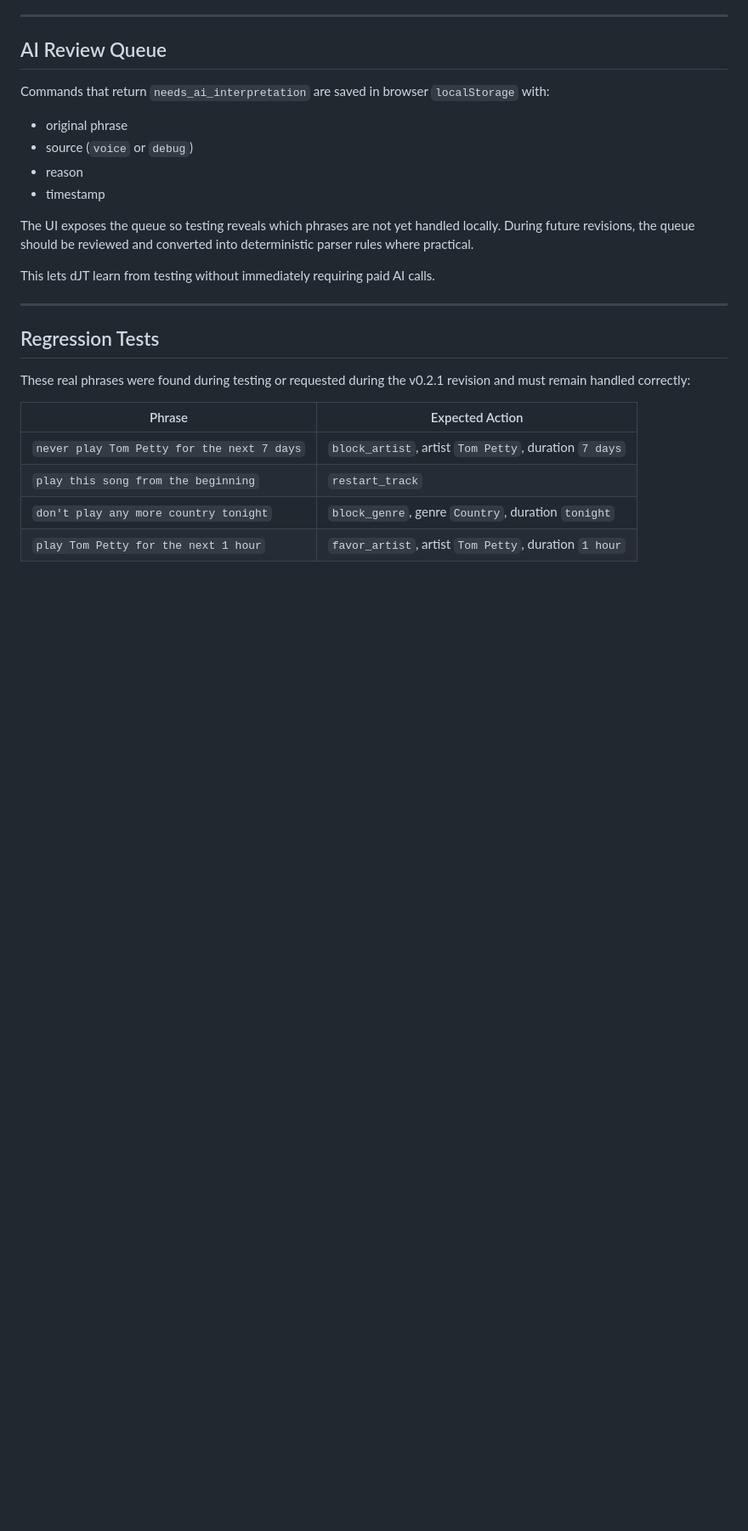
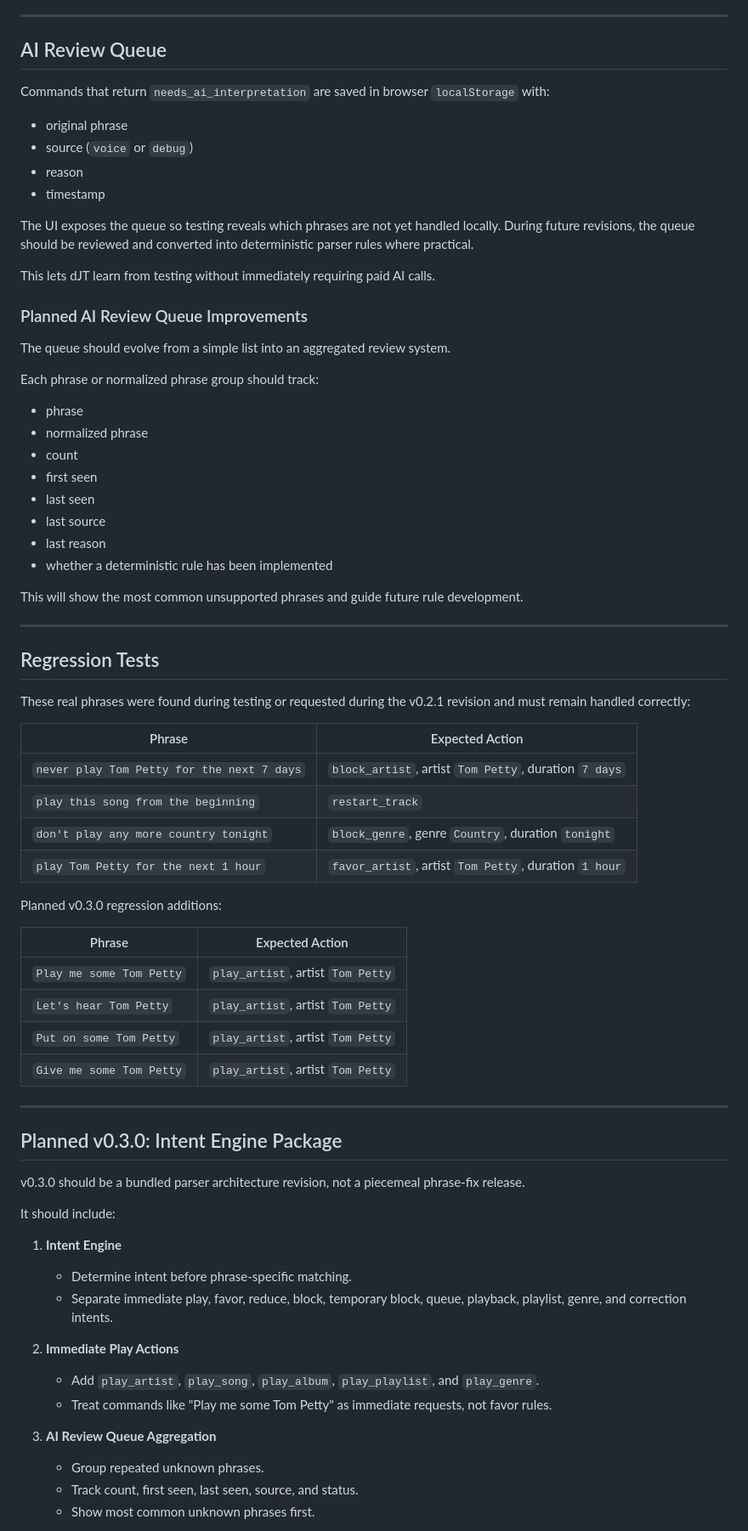
Before and after one commit to jtaylor807/dJT, a Markdown page: MASTER_PLAN.md, the part around one of its changes. Shown at 85% size. GitHub-like rendering; blank space fills up the shorter version.

Commit message:
dJT v0.2.1 -> v0.2.2: wrap current phase and document v0.3.0 plan

```diff
--- a/MASTER_PLAN.md
+++ b/MASTER_PLAN.md
@@ -334,6 +375,23 @@ The UI exposes the queue so testing reveals which phrases are not yet handled lo
 
 This lets dJT learn from testing without immediately requiring paid AI calls.
 
+### Planned AI Review Queue Improvements
+
+The queue should evolve from a simple list into an aggregated review system.
+
+Each phrase or normalized phrase group should track:
+
+- phrase
+- normalized phrase
+- count
+- first seen
+- last seen
+- last source
+- last reason
+- whether a deterministic rule has been implemented
+
+This will show the most common unsupported phrases and guide future rule development.
+
 ---
 
 ## Regression Tests
@@ -346,3 +404,34 @@ These real phrases were found during testing or requested during the v0.2.1 revi
 | `play this song from the beginning` | `restart_track` |
 | `don't play any more country tonight` | `block_genre`, genre `Country`, duration `tonight` |
 | `play Tom Petty for the next 1 hour` | `favor_artist`, artist `Tom Petty`, duration `1 hour` |
+
+Planned v0.3.0 regression additions:
+
+| Phrase | Expected Action |
+|---|---|
+| `Play me some Tom Petty` | `play_artist`, artist `Tom Petty` |
+| `Let's hear Tom Petty` | `play_artist`, artist `Tom Petty` |
+| `Put on some Tom Petty` | `play_artist`, artist `Tom Petty` |
+| `Give me some Tom Petty` | `play_artist`, artist `Tom Petty` |
+
+---
+
+## Planned v0.3.0: Intent Engine Package
+
+v0.3.0 should be a bundled parser architecture revision, not a piecemeal phrase-fix release.
+
+It should include:
+
+1. **Intent Engine**
+   - Determine intent before phrase-specific matching.
+   - Separate immediate play, favor, reduce, block, temporary block, queue, playback, playlist, genre, and correction intents.
+
+2. **Immediate Play Actions**
+   - Add `play_artist`, `play_song`, `play_album`, `play_playlist`, and `play_genre`.
+   - Treat commands like "Play me some Tom Petty" as immediate requests, not favor rules.
+
+3. **AI Review Queue Aggregation**
+   - Group repeated unknown phrases.
+   - Track count, first seen, last seen, source, and status.
+   - Show most common unknown phrases first.
+
```
Also changed, not shown: other parts of MASTER_PLAN.md (+80 -13 lines).
